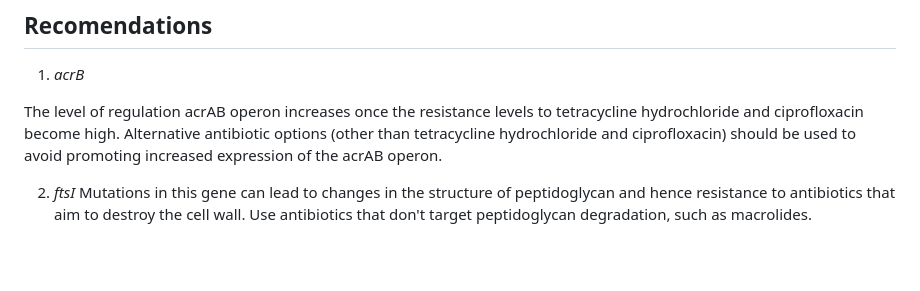
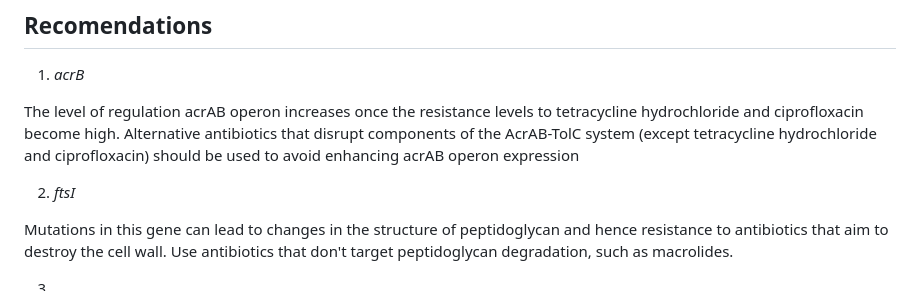
Before and after one commit to rereremin/bioinformatics_skills, a Markdown page: README.md, the part around the change. Drawn GitHub-style; blank space fills up the shorter version.

```diff
--- a/README.md
+++ b/README.md
@@ -181,7 +181,10 @@ Add two tracks (annotation in gff and vcf file) in IGV. Then find SNPs on the la
 ## Recomendations
 1) *acrB*
 
-The level of regulation acrAB operon increases once the resistance levels to tetracycline hydrochloride and ciprofloxacin become high.  Alternative antibiotic options (other than tetracycline hydrochloride and ciprofloxacin) should be used to avoid promoting increased expression of the acrAB operon.
+The level of regulation acrAB operon increases once the resistance levels to tetracycline hydrochloride and ciprofloxacin become high.  Alternative antibiotics that disrupt components of the AcrAB-TolC system (except tetracycline hydrochloride and ciprofloxacin) should be used to avoid enhancing acrAB operon expression
 
 2) *ftsI*
+
 Mutations in this gene can lead to changes in the structure of peptidoglycan and hence resistance to antibiotics that aim to destroy the cell wall. Use antibiotics that don't target peptidoglycan degradation, such as macrolides.
+
+3)
```
